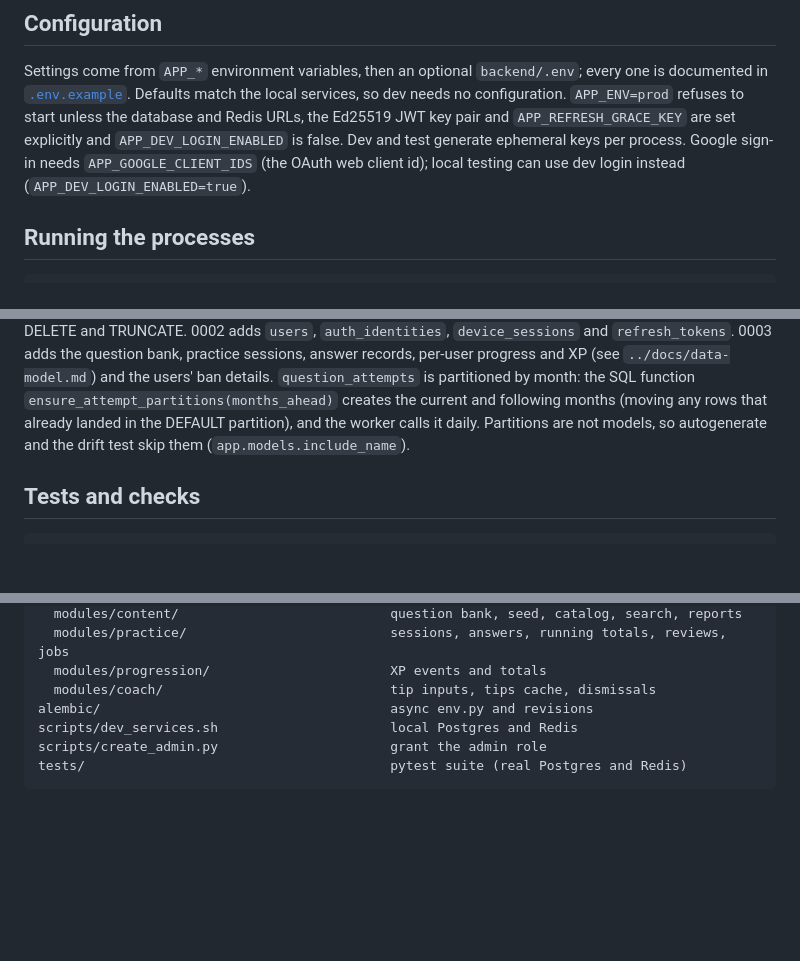
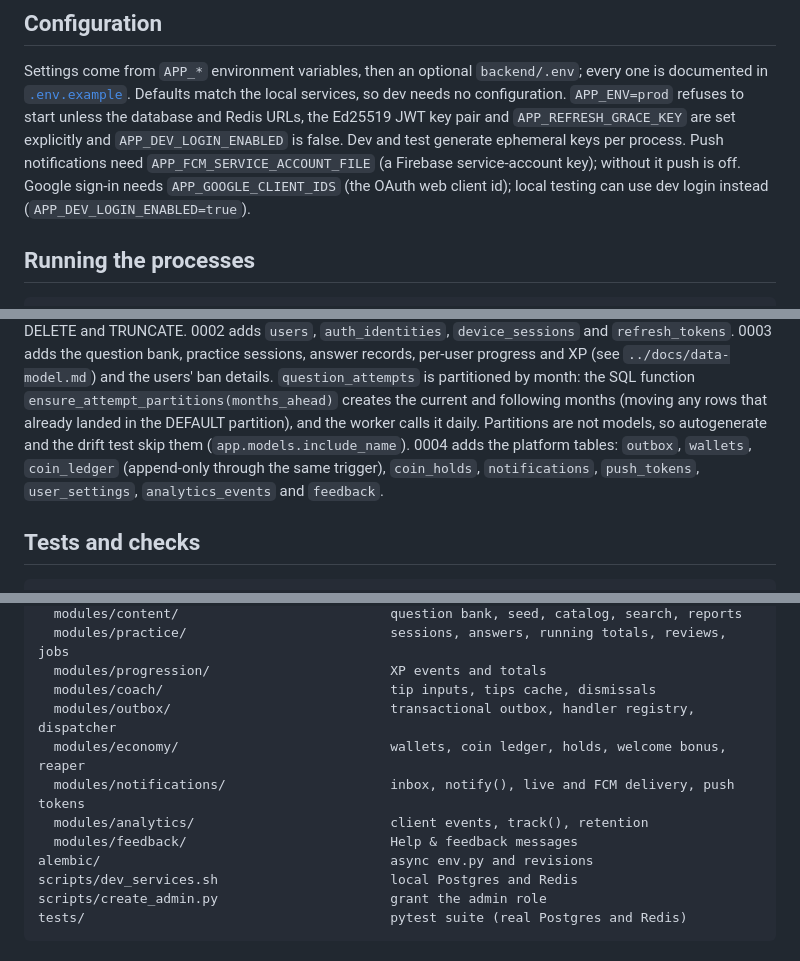
Before and after one commit to mailcutzo-art/app, a Markdown page: backend/README.md, 3 parts joined by grey strips. Rendered like a GitHub page; blank space fills up the shorter version.

```diff
--- a/backend/README.md
+++ b/backend/README.md
@@ -50,7 +50,9 @@ Settings come from `APP_*` environment variables, then an optional `backend/.env
 documented in [`.env.example`](.env.example). Defaults match the local services, so dev needs no
 configuration. `APP_ENV=prod` refuses to start unless the database and Redis URLs, the Ed25519
 JWT key pair and `APP_REFRESH_GRACE_KEY` are set explicitly and `APP_DEV_LOGIN_ENABLED` is false.
-Dev and test generate ephemeral keys per process. Google sign-in needs `APP_GOOGLE_CLIENT_IDS`
+Dev and test generate ephemeral keys per process. Push notifications need
+`APP_FCM_SERVICE_ACCOUNT_FILE` (a Firebase service-account key); without it push is off. Google
+sign-in needs `APP_GOOGLE_CLIENT_IDS`
 (the OAuth web client id); local testing can use dev login instead
 (`APP_DEV_LOGIN_ENABLED=true`).
 
@@ -83,7 +85,9 @@ sessions, answer records, per-user progress and XP (see `../docs/data-model.md`)
 ban details. `question_attempts` is partitioned by month: the SQL function
 `ensure_attempt_partitions(months_ahead)` creates the current and following months (moving any
 rows that already landed in the DEFAULT partition), and the worker calls it daily. Partitions are
-not models, so autogenerate and the drift test skip them (`app.models.include_name`).
+not models, so autogenerate and the drift test skip them (`app.models.include_name`). 0004 adds the
+platform tables: `outbox`, `wallets`, `coin_ledger` (append-only through the same trigger),
+`coin_holds`, `notifications`, `push_tokens`, `user_settings`, `analytics_events` and `feedback`.
 
 ## Tests and checks
 
@@ -278,6 +326,11 @@ app/
   modules/practice/                          sessions, answers, running totals, reviews, jobs
   modules/progression/                       XP events and totals
   modules/coach/                             tip inputs, tips cache, dismissals
+  modules/outbox/                            transactional outbox, handler registry, dispatcher
+  modules/economy/                           wallets, coin ledger, holds, welcome bonus, reaper
+  modules/notifications/                     inbox, notify(), live and FCM delivery, push tokens
+  modules/analytics/                         client events, track(), retention
+  modules/feedback/                          Help & feedback messages
 alembic/                                     async env.py and revisions
 scripts/dev_services.sh                      local Postgres and Redis
 scripts/create_admin.py                      grant the admin role
```
Also changed, not shown: other parts of backend/README.md (+44 -0 lines), docs/api-play.md (+6 -4 lines).
